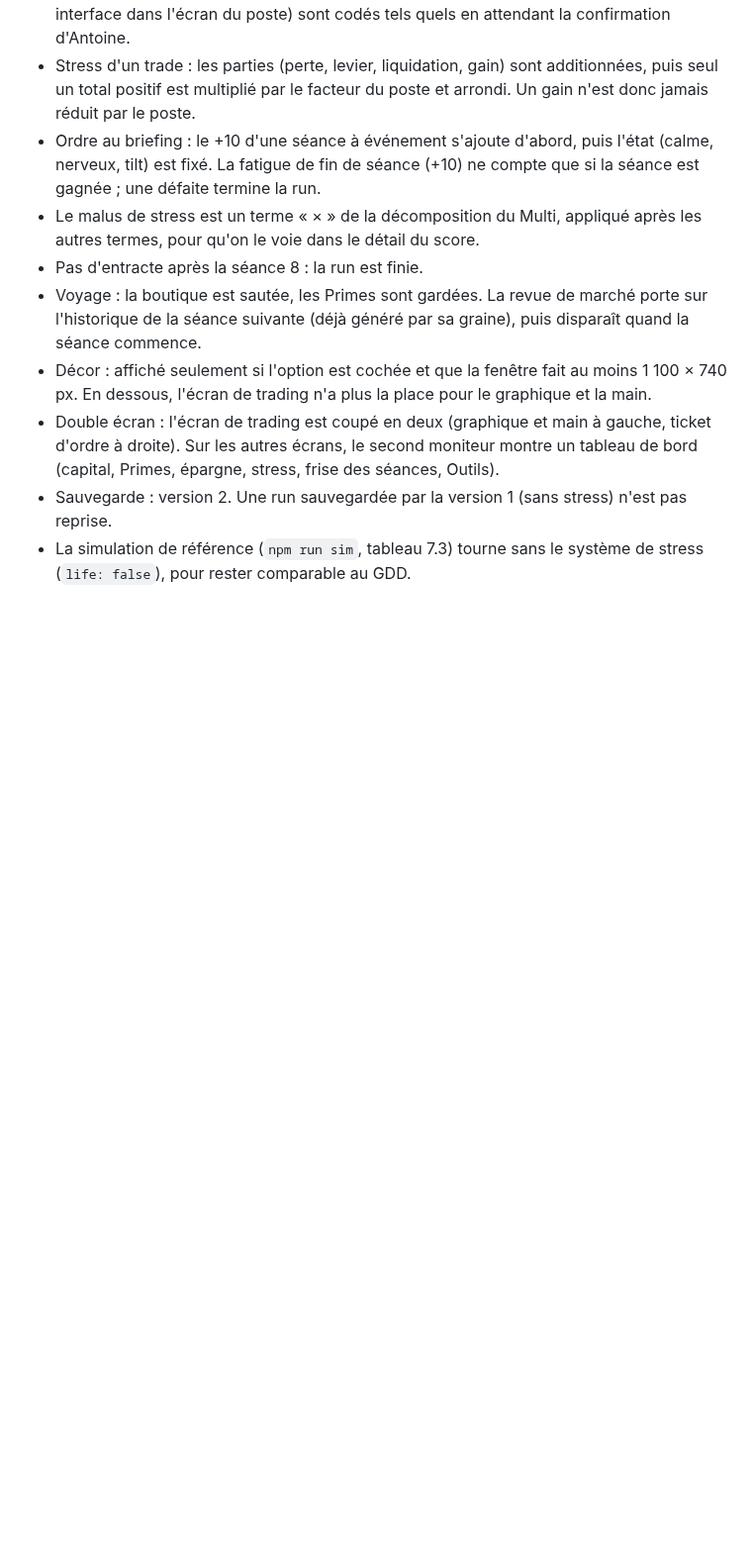
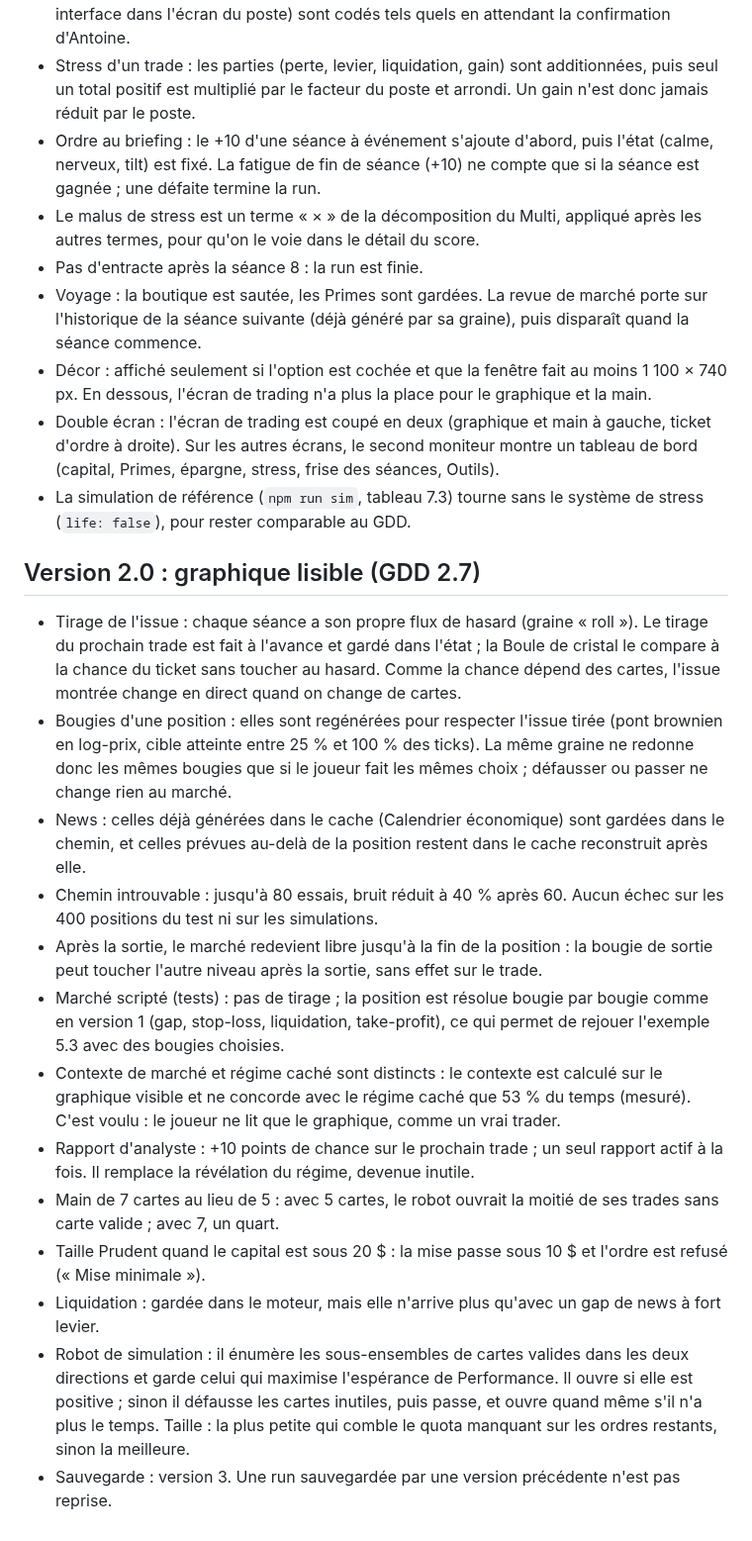
Before and after one commit to AntoineCAYUELA/krach-test, a Markdown page: docs/DECISIONS.md, the part around one of its changes. Shown at 99% size. Rendered like a GitHub page; blank space fills up the shorter version.

```diff
--- a/docs/DECISIONS.md
+++ b/docs/DECISIONS.md
@@ -41,5 +37,19 @@ Points que le GDD ne précise pas, et le choix fait dans le code. Une ligne par
 - Voyage : la boutique est sautée, les Primes sont gardées. La revue de marché porte sur l'historique de la séance suivante (déjà généré par sa graine), puis disparaît quand la séance commence.
 - Décor : affiché seulement si l'option est cochée et que la fenêtre fait au moins 1 100 × 740 px. En dessous, l'écran de trading n'a plus la place pour le graphique et la main.
 - Double écran : l'écran de trading est coupé en deux (graphique et main à gauche, ticket d'ordre à droite). Sur les autres écrans, le second moniteur montre un tableau de bord (capital, Primes, épargne, stress, frise des séances, Outils).
-- Sauvegarde : version 2. Une run sauvegardée par la version 1 (sans stress) n'est pas reprise.
 - La simulation de référence (`npm run sim`, tableau 7.3) tourne sans le système de stress (`life: false`), pour rester comparable au GDD.
+
+## Version 2.0 : graphique lisible (GDD 2.7)
+- Tirage de l'issue : chaque séance a son propre flux de hasard (graine « roll »). Le tirage du prochain trade est fait à l'avance et gardé dans l'état ; la Boule de cristal le compare à la chance du ticket sans toucher au hasard. Comme la chance dépend des cartes, l'issue montrée change en direct quand on change de cartes.
+- Bougies d'une position : elles sont regénérées pour respecter l'issue tirée (pont brownien en log-prix, cible atteinte entre 25 % et 100 % des ticks). La même graine ne redonne donc les mêmes bougies que si le joueur fait les mêmes choix ; défausser ou passer ne change rien au marché.
+- News : celles déjà générées dans le cache (Calendrier économique) sont gardées dans le chemin, et celles prévues au-delà de la position restent dans le cache reconstruit après elle.
+- Chemin introuvable : jusqu'à 80 essais, bruit réduit à 40 % après 60. Aucun échec sur les 400 positions du test ni sur les simulations.
+- Après la sortie, le marché redevient libre jusqu'à la fin de la position : la bougie de sortie peut toucher l'autre niveau après la sortie, sans effet sur le trade.
+- Marché scripté (tests) : pas de tirage ; la position est résolue bougie par bougie comme en version 1 (gap, stop-loss, liquidation, take-profit), ce qui permet de rejouer l'exemple 5.3 avec des bougies choisies.
+- Contexte de marché et régime caché sont distincts : le contexte est calculé sur le graphique visible et ne concorde avec le régime caché que 53 % du temps (mesuré). C'est voulu : le joueur ne lit que le graphique, comme un vrai trader.
+- Rapport d'analyste : +10 points de chance sur le prochain trade ; un seul rapport actif à la fois. Il remplace la révélation du régime, devenue inutile.
+- Main de 7 cartes au lieu de 5 : avec 5 cartes, le robot ouvrait la moitié de ses trades sans carte valide ; avec 7, un quart.
+- Taille Prudent quand le capital est sous 20 $ : la mise passe sous 10 $ et l'ordre est refusé (« Mise minimale »).
+- Liquidation : gardée dans le moteur, mais elle n'arrive plus qu'avec un gap de news à fort levier.
+- Robot de simulation : il énumère les sous-ensembles de cartes valides dans les deux directions et garde celui qui maximise l'espérance de Performance. Il ouvre si elle est positive ; sinon il défausse les cartes inutiles, puis passe, et ouvre quand même s'il n'a plus le temps. Taille : la plus petite qui comble le quota manquant sur les ordres restants, sinon la meilleure.
+- Sauvegarde : version 3. Une run sauvegardée par une version précédente n'est pas reprise.
```
Also changed, not shown: other parts of docs/DECISIONS.md (+2 -6 lines), README.md (+23 -18 lines), docs/PROGRESS.md (+3 -2 lines), docs/screenshot-score.png, docs/screenshot-ticket.png, 8 other files.
